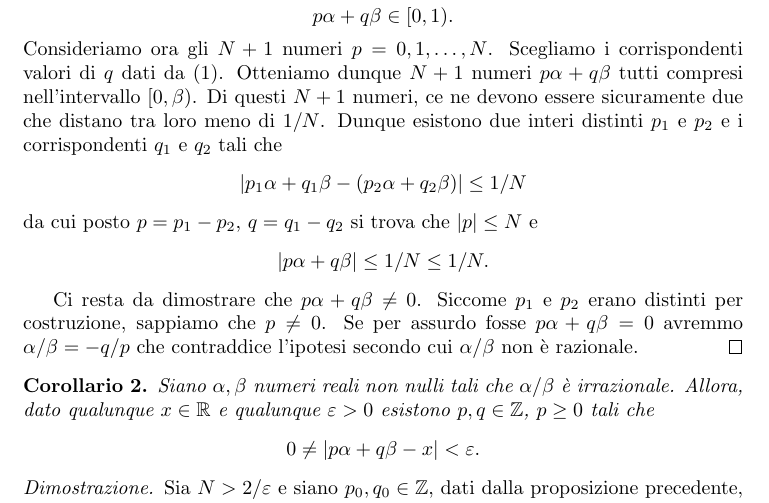
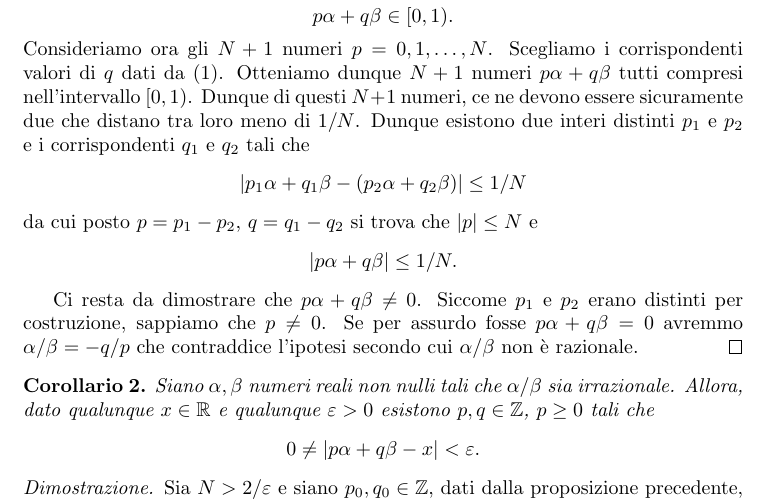
Before and after one commit to paolini/AnalisiUno, a LaTeX document (senodienne.tex): part of page 1 of 2, cut so that both start at the same text. Compiled offline with pdfLaTeX.

Commit message:
re-smallfix

```diff
--- a/senodienne.tex
+++ b/senodienne.tex
@@ -43,8 +43,8 @@ Consideriamo ora gli $N+1$ numeri
 $p=0,1,\ldots,N$. Scegliamo i corrispondenti valori di $q$ dati
 da~\eqref{defq}.
 Otteniamo dunque $N+1$ numeri $p\alpha + q\beta$ tutti compresi
-nell'intervallo $[0,\beta)$.
-Di questi $N+1$ numeri, ce ne devono essere sicuramente due che
+nell'intervallo $[0,1)$.
+Dunque di questi $N+1$ numeri, ce ne devono essere sicuramente due che
 distano tra loro meno di $1/N$. Dunque esistono due interi distinti
 $p_1$ e $p_2$ e i corrispondenti $q_1$ e $q_2$ tali che
 \[
@@ -52,7 +52,7 @@ $p_1$ e $p_2$ e i corrispondenti $q_1$ e $q_2$ tali che
 \]
 da cui posto $p=p_1-p_2$, $q=q_1-q_2$ si trova che $|p|\le N$ e
 \[
-  \lvert p\alpha + q\beta\rvert \le 1/N \le 1/N.
+  \lvert p\alpha + q\beta\rvert \le 1/N.
 \]
 
 Ci resta da dimostrare che $p\alpha + q\beta \neq 0$. Siccome $p_1$ e
@@ -62,7 +62,7 @@ contraddice l'ipotesi secondo cui $\alpha/\beta$ non \`e razionale.
 \end{proof}
 \begin{corollary}
 Siano $\alpha,\beta$ numeri reali non nulli tali che $\alpha/\beta$
-\`e irrazionale. Allora, dato qualunque $x\in\R$ e qualunque
+sia irrazionale. Allora, dato qualunque $x\in\R$ e qualunque
 $\epsilon>0$ esistono $p,q\in \Z$, $p\ge 0$ tali che
 \[
   0\neq \lvert p\alpha+q\beta - x\rvert < \epsilon.
```
